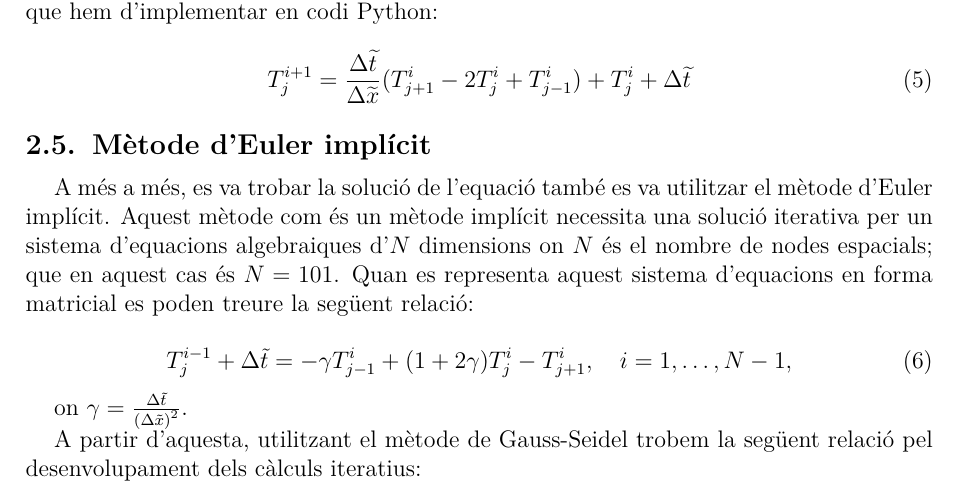
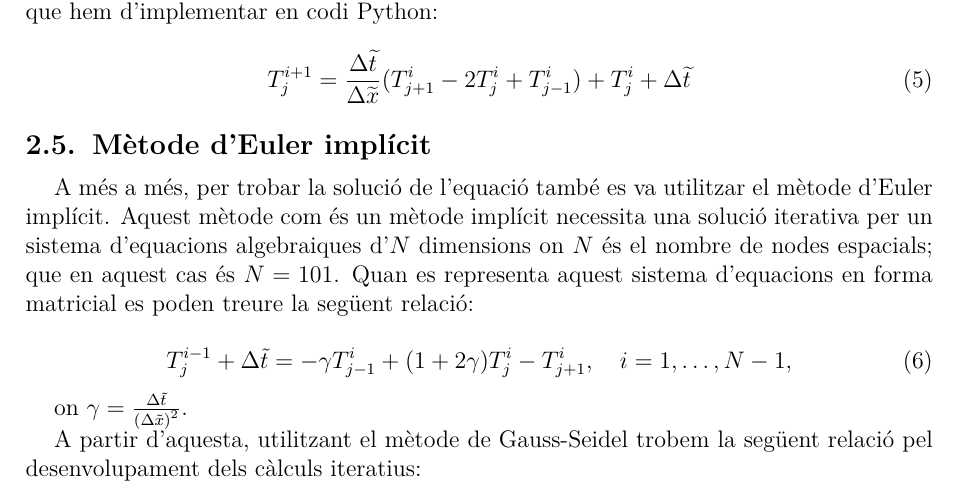
Before and after one commit to Victor-sli/Practica-1-G111, a LaTeX document (Informe_Pr1.tex): part of page 5 of 10, cut so that both start at the same text. Compiled offline with pdfLaTeX.

Commit message:
Update Informe_Pr1.tex

```diff
--- a/Informe_Pr1.tex
+++ b/Informe_Pr1.tex
@@ -365,7 +365,7 @@ d'implementar en codi Python:
 
 \subsection{Mètode d'Euler implícit}
 
-A més a més, es va trobar la solució de l'equació també es va utilitzar el mètode d'Euler implícit. Aquest mètode com és un mètode implícit necessita una solució iterativa per un sistema d'equacions algebraiques d'$N$ dimensions on $N$ és el nombre de nodes espacials; que en aquest cas és $N = 101$. Quan es representa aquest sistema d'equacions en forma matricial es poden treure la següent relació:
+A més a més, per trobar la solució de l'equació també es va utilitzar el mètode d'Euler implícit. Aquest mètode com és un mètode implícit necessita una solució iterativa per un sistema d'equacions algebraiques d'$N$ dimensions on $N$ és el nombre de nodes espacials; que en aquest cas és $N = 101$. Quan es representa aquest sistema d'equacions en forma matricial es poden treure la següent relació:
 
 \begin{equation}
     \label{Eq:Eul_imp}
```
